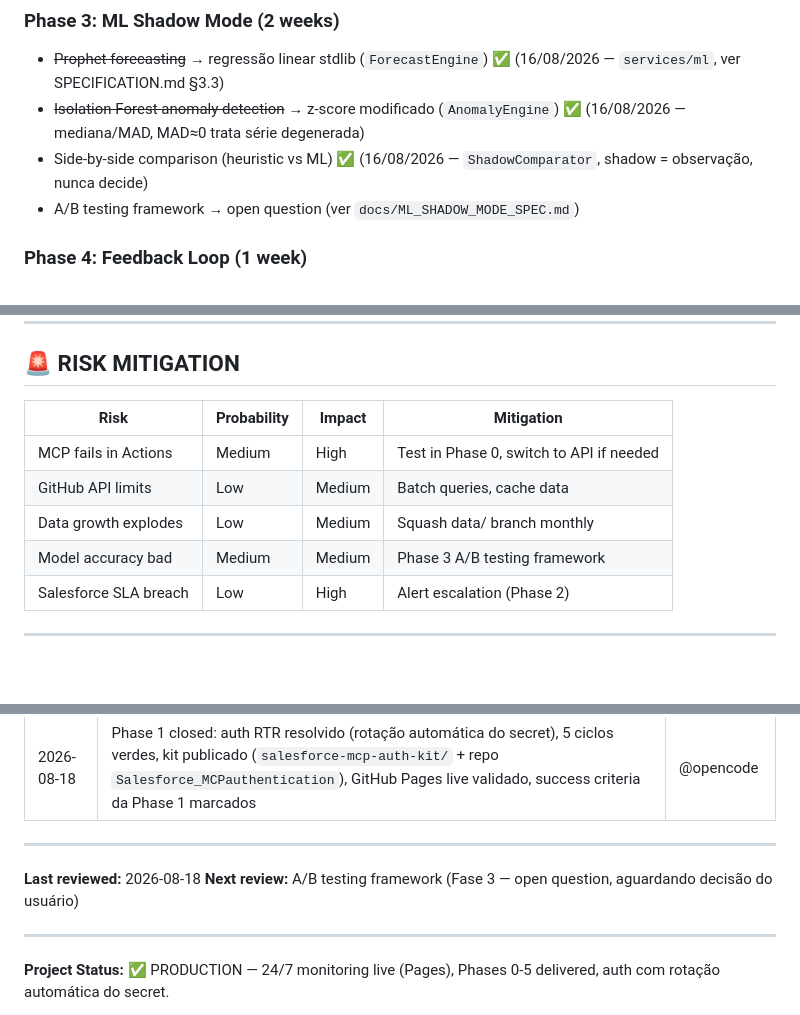
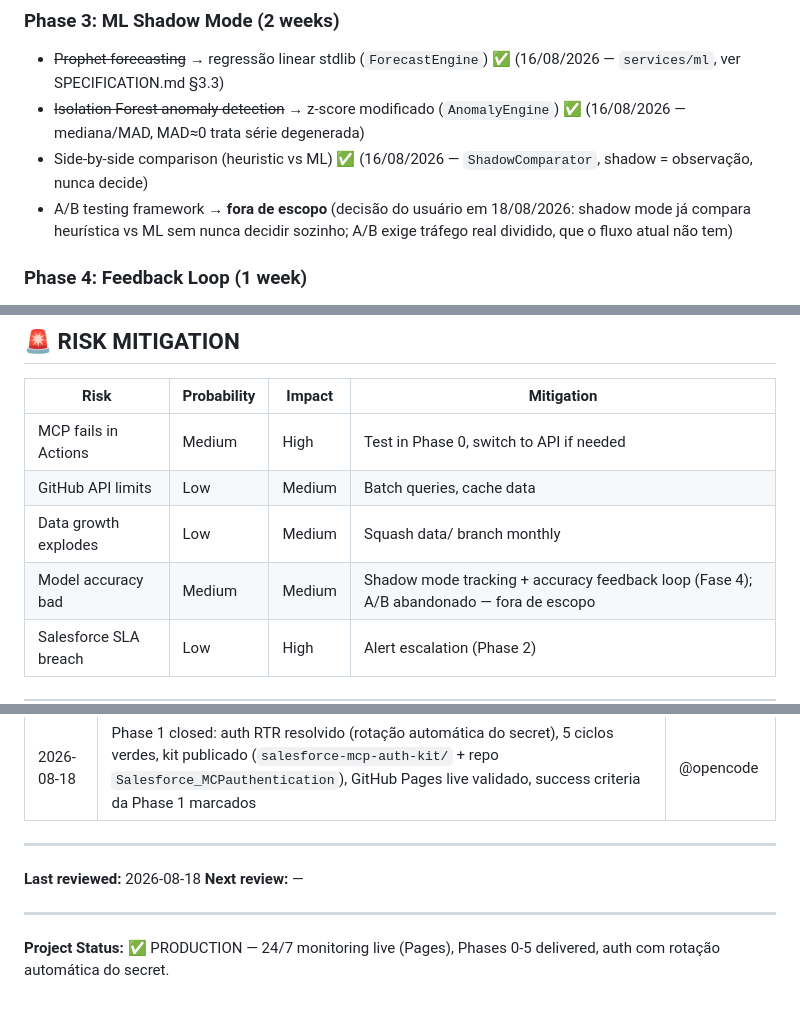
Before and after one commit to brunotrolo/Salesforce_PredictiveMonitoring, a Markdown page: PROJECT_ROADMAP_MASTER.md, 3 parts joined by grey strips. GitHub-like rendering; blank space fills up the shorter version.

```diff
--- a/PROJECT_ROADMAP_MASTER.md
+++ b/PROJECT_ROADMAP_MASTER.md
@@ -135,7 +135,7 @@ site/
 - ~~Prophet forecasting~~ → regressão linear stdlib (`ForecastEngine`) ✅ (16/08/2026 — `services/ml`, ver SPECIFICATION.md §3.3)
 - ~~Isolation Forest anomaly detection~~ → z-score modificado (`AnomalyEngine`) ✅ (16/08/2026 — mediana/MAD, MAD≈0 trata série degenerada)
 - Side-by-side comparison (heuristic vs ML) ✅ (16/08/2026 — `ShadowComparator`, shadow = observação, nunca decide)
-- A/B testing framework → open question (ver `docs/ML_SHADOW_MODE_SPEC.md`)
+- A/B testing framework → **fora de escopo** (decisão do usuário em 18/08/2026: shadow mode já compara heurística vs ML sem nunca decidir sozinho; A/B exige tráfego real dividido, que o fluxo atual não tem)
 
 ### Phase 4: Feedback Loop (1 week)
 - Model accuracy tracking ✅ (16/08/2026 — `AccuracyTracker` em `services/feedback`, ver SPECIFICATION.md §3.3)
@@ -359,7 +359,7 @@ site/api/client.js                       ← API fetcher (MODIFIED)
 | MCP fails in Actions | Medium | High | Test in Phase 0, switch to API if needed |
 | GitHub API limits | Low | Medium | Batch queries, cache data |
 | Data growth explodes | Low | Medium | Squash data/ branch monthly |
-| Model accuracy bad | Medium | Medium | Phase 3 A/B testing framework |
+| Model accuracy bad | Medium | Medium | Shadow mode tracking + accuracy feedback loop (Fase 4); A/B abandonado — fora de escopo |
 | Salesforce SLA breach | Low | High | Alert escalation (Phase 2) |
 
 ---
@@ -401,7 +401,7 @@ site/api/client.js                       ← API fetcher (MODIFIED)
 ---
 
 **Last reviewed:** 2026-08-18
-**Next review:** A/B testing framework (Fase 3 — open question, aguardando decisão do usuário)
+**Next review:** —
 
 ---
 
```
Also changed, not shown: docs/ML_SHADOW_MODE_SPEC.md (+5 -4 lines).
